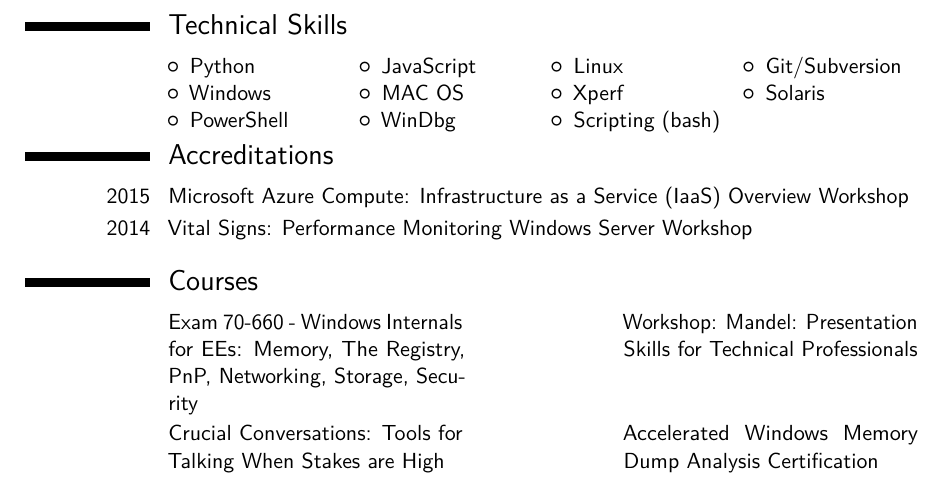
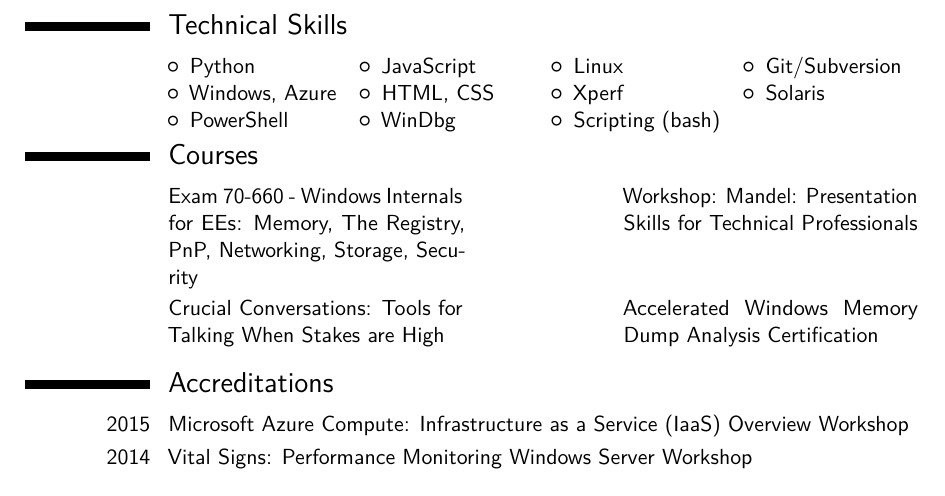
Before and after one commit to lgeurts/resume, a LaTeX CV (main.tex): part of page 2 of 2, cut so that both start at the same text. Compiled offline with pdfLaTeX.

Commit message:
Add files via upload

```diff
--- a/main.tex
+++ b/main.tex
@@ -96,19 +96,19 @@
 
 \section{Technical Skills}
 \begin{cvcolumns}
-  \cvcolumn{}{\begin{itemize}\item Python\item Windows\item PowerShell\end{itemize}}
-  \cvcolumn{}{\begin{itemize}\item JavaScript\item MAC OS\item WinDbg\end{itemize}}
+  \cvcolumn{}{\begin{itemize}\item Python\item Windows, Azure\item PowerShell\end{itemize}}
+  \cvcolumn{}{\begin{itemize}\item JavaScript\item HTML, CSS\item WinDbg\end{itemize}}
   \cvcolumn{}{\begin{itemize}\item Linux\item Xperf\item Scripting (bash)\end{itemize}}
   \cvcolumn{}{\begin{itemize}\item Git/Subversion\item Solaris\end{itemize}}
 \end{cvcolumns}
 
+\section{Courses}
+\cvdoubleitem{}{Exam 70-660 - Windows Internals for EEs: Memory, The Registry, PnP, Networking, Storage, Security}{}{Workshop: Mandel: Presentation Skills for Technical Professionals}
+\cvdoubleitem{}{Crucial Conversations: Tools for Talking When Stakes are High}{}{Accelerated Windows Memory Dump Analysis Certification}
+
 \section{Accreditations}
 \cvitem{2015}{Microsoft Azure Compute: Infrastructure as a Service (IaaS) Overview Workshop}{}
 \cvitem{2014}{Vital Signs: Performance Monitoring Windows Server Workshop}{}
-
-\section{Courses}
-\cvdoubleitem{}{Exam 70-660 - Windows Internals for EEs: Memory, The Registry, PnP, Networking, Storage, Security}{}{Workshop: Mandel: Presentation Skills for Technical Professionals}
-\cvdoubleitem{}{Crucial Conversations: Tools for Talking When Stakes are High}{}{Accelerated Windows Memory Dump Analysis Certification}
 
 \section{Projects}
 \cvitem{2016}{Microsoft Garage Hackathon: Bing my ASL (C++, Java, UI \& Web design)}{}
```
Also changed, not shown: Moderncv Resume Luc Geurts (US).pdf.
